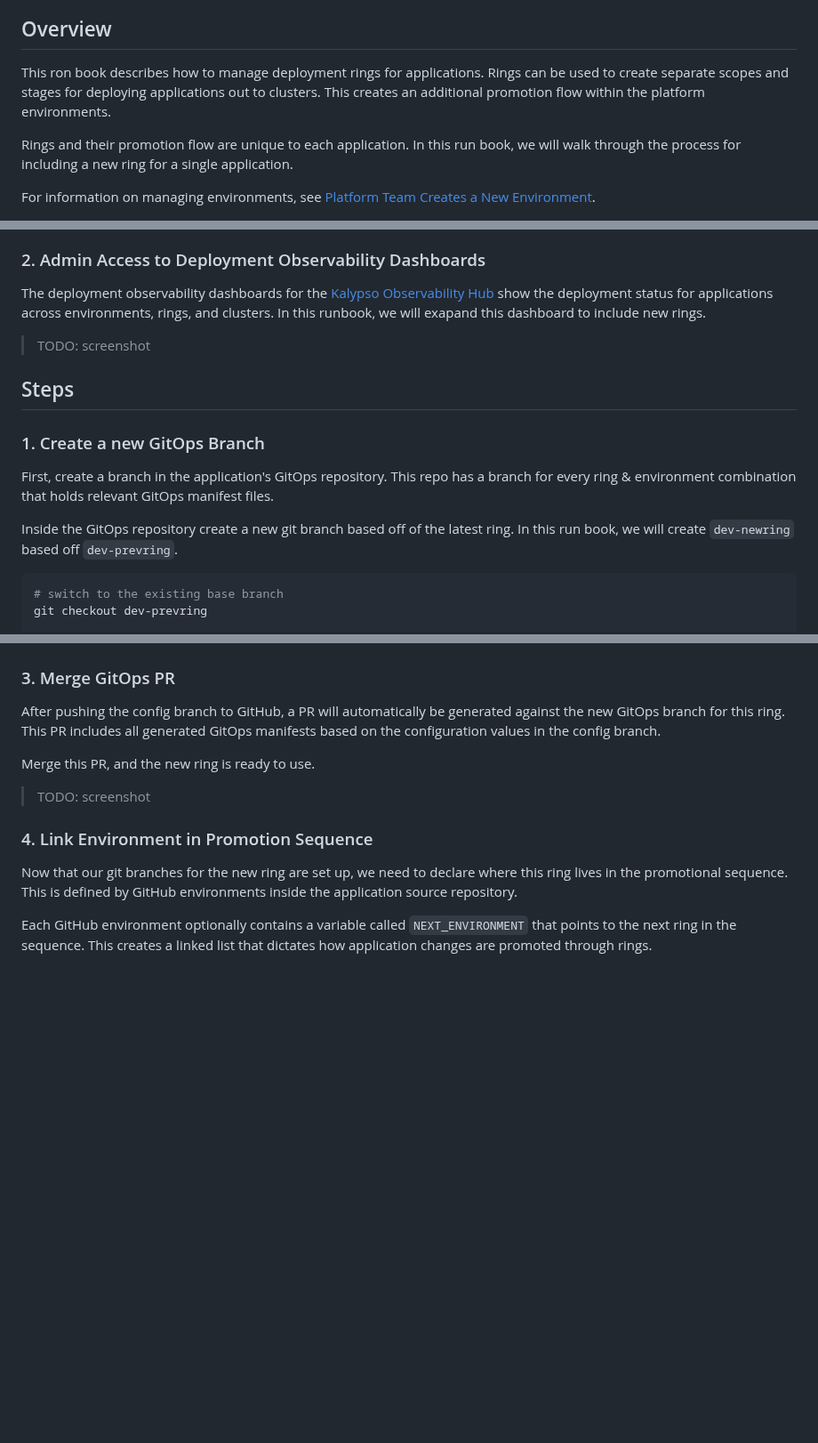
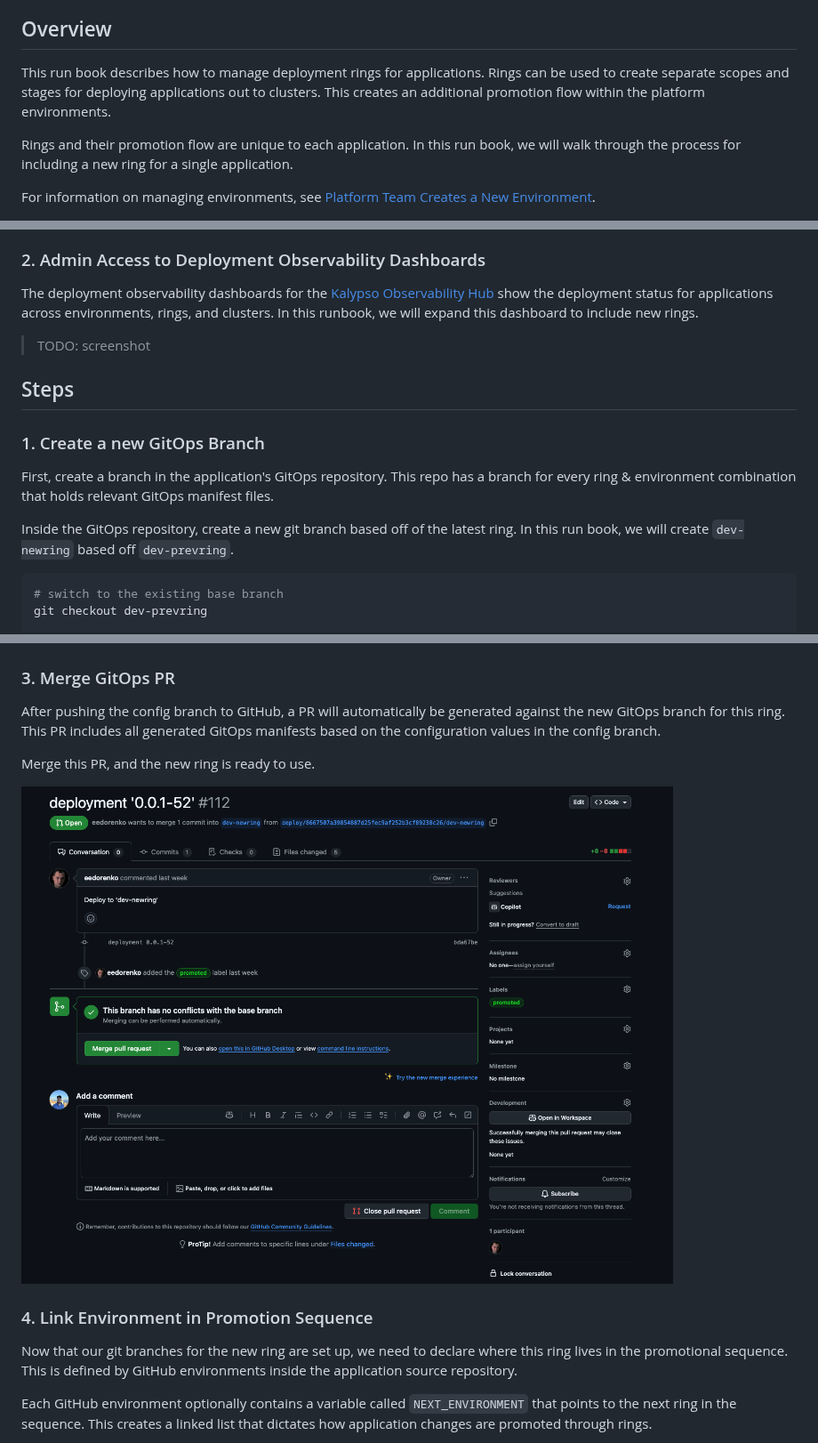
Before and after one commit to microsoft/kalypso, a Markdown page: docs/run-books/application-team-creates-a-new-application-ring.md, 3 parts joined by grey strips. Shown at 89% size. GitHub-like rendering; pictures changed too: docs/run-books/images/gitops-pr.png (added); blank space fills up the shorter version.

Commit message:
Adding GitOps PR screenshot and fixing some typos

````diff
--- a/docs/run-books/application-team-creates-a-new-application-ring.md
+++ b/docs/run-books/application-team-creates-a-new-application-ring.md
@@ -15,7 +15,7 @@
 
 ## Overview
 
-This ron book describes how to manage deployment rings for applications. Rings can be used to create separate scopes and stages for deploying applications out to clusters. This creates an additional promotion flow within the platform environments.
+This run book describes how to manage deployment rings for applications. Rings can be used to create separate scopes and stages for deploying applications out to clusters. This creates an additional promotion flow within the platform environments.
 
 Rings and their promotion flow are unique to each application. In this run book, we will walk through the process for including a new ring for a single application.
 
@@ -29,7 +29,7 @@ Each application constists of 3 git repositories. A source repository, a configu
 
 ### 2. Admin Access to Deployment Observability Dashboards
 
-The deployment observability dashboards for the [Kalypso Observability Hub](https://github.com/microsoft/kalypso-observability-hub) show the deployment status for applications across environments, rings, and clusters. In this runbook, we will exapand this dashboard to include new rings.
+The deployment observability dashboards for the [Kalypso Observability Hub](https://github.com/microsoft/kalypso-observability-hub) show the deployment status for applications across environments, rings, and clusters. In this runbook, we will expand this dashboard to include new rings.
 
 > TODO: screenshot
 
@@ -39,7 +39,7 @@ The deployment observability dashboards for the [Kalypso Observability Hub](http
 
 First, create a branch in the application's GitOps repository. This repo has a branch for every ring & environment combination that holds relevant GitOps manifest files.
 
-Inside the GitOps repository create a new git branch based off of the latest ring. In this run book, we will create `dev-newring` based off `dev-prevring`.
+Inside the GitOps repository, create a new git branch based off of the latest ring. In this run book, we will create `dev-newring` based off `dev-prevring`.
 
 ```sh
 # switch to the existing base branch
@@ -93,7 +93,7 @@ After pushing the config branch to GitHub, a PR will automatically be generated
 
 Merge this PR, and the new ring is ready to use.
 
-> TODO: screenshot
+![alt text](./images/gitops-pr.png)
 
 ### 4. Link Environment in Promotion Sequence
 
````
